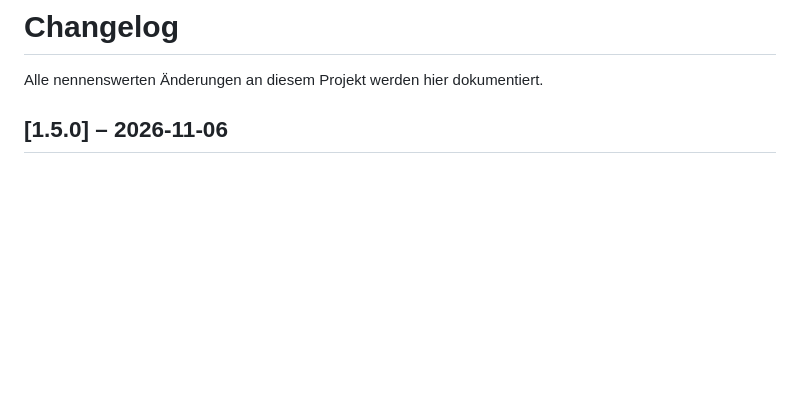
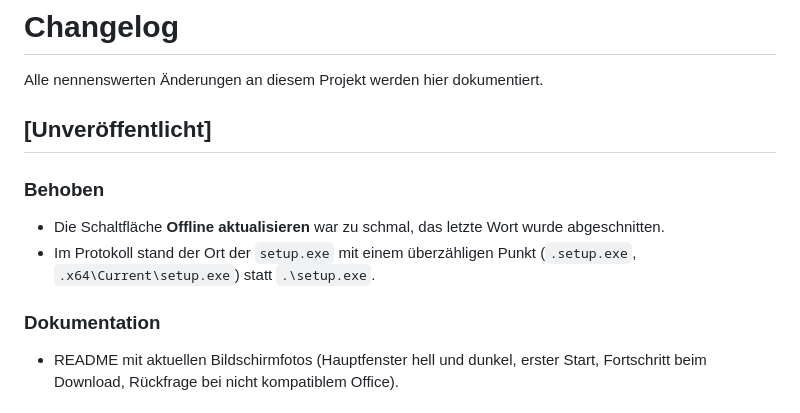
Before and after one commit to Tinnitus97/OfficeInstall, a Markdown page: CHANGELOG.md, the part around one of its changes. Rendered like a GitHub page; blank space fills up the shorter version.

```diff
--- a/CHANGELOG.md
+++ b/CHANGELOG.md
@@ -2,4 +2,17 @@
 
 Alle nennenswerten Änderungen an diesem Projekt werden hier dokumentiert.
 
-## [1.5.0] – 2026-11-06
+## [Unveröffentlicht]
+
+### Behoben
+
+- Die Schaltfläche **Offline aktualisieren** war zu schmal, das letzte Wort
+  wurde abgeschnitten.
+- Im Protokoll stand der Ort der `setup.exe` mit einem überzähligen Punkt
+  (`.setup.exe`, `.x64\Current\setup.exe`) statt `.\setup.exe`.
+
+### Dokumentation
+
+- README mit aktuellen Bildschirmfotos (Hauptfenster hell und dunkel, erster
+  Start, Fortschritt beim Download, Rückfrage bei nicht kompatiblem Office).
+
```
Also changed, not shown: other parts of CHANGELOG.md (+3 -0 lines), README.md (+15 -0 lines), docs/bilder/download.png (added), docs/bilder/erster-start.png (added), docs/bilder/hauptfenster-hell.png (added), docs/bilder/hauptfenster.png (added), docs/bilder/konflikt.png (added), 2 other files.
